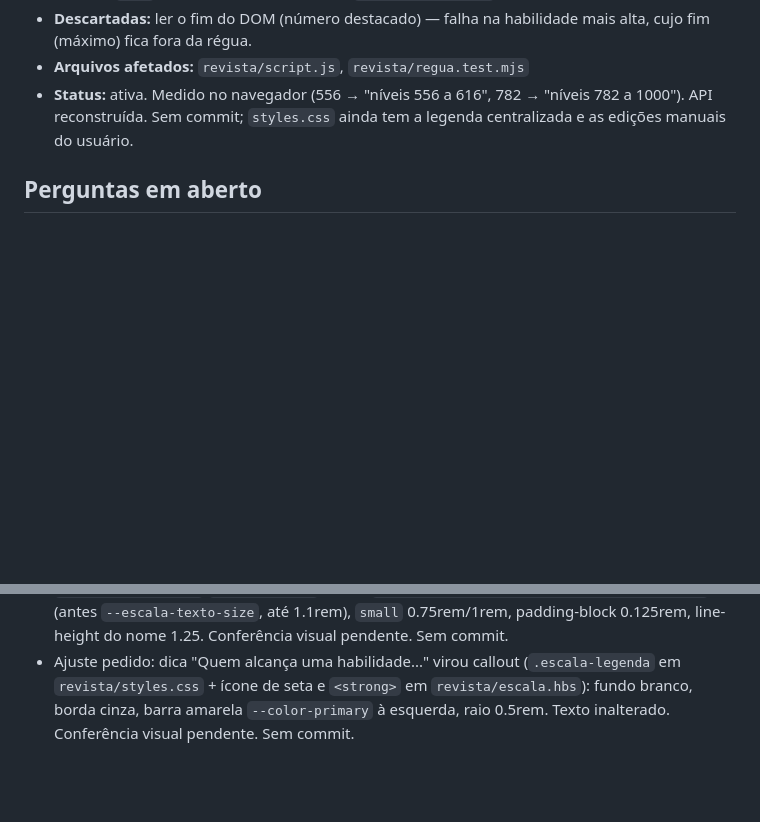
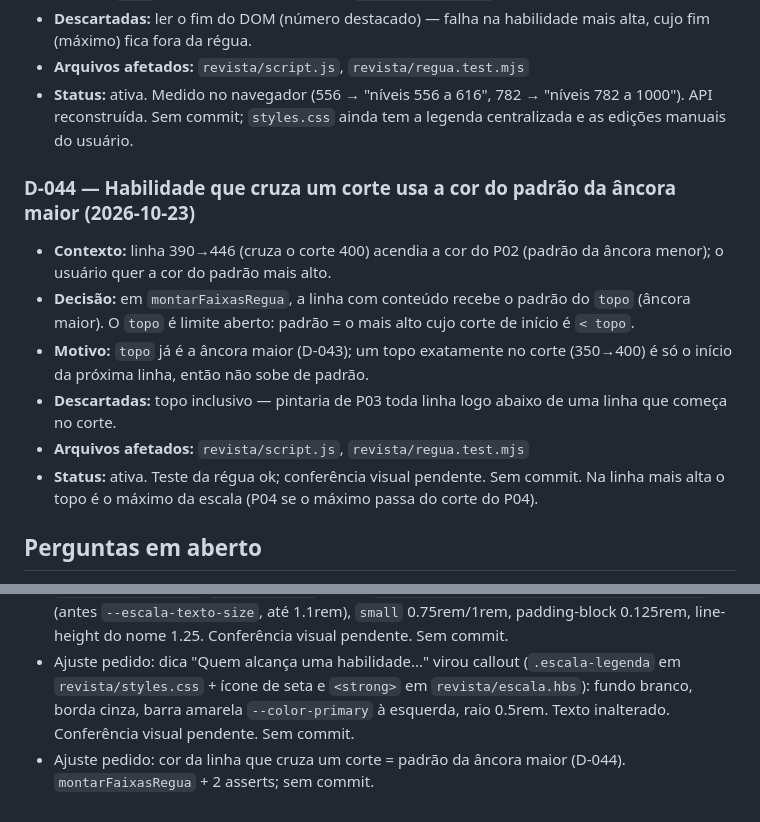
Before and after one commit to midiadigital123/revista-eletronica, a Markdown page: state.md, 2 parts joined by grey strips. Drawn GitHub-style; blank space fills up the shorter version.

Commit message:
add: estado da aplicação

```diff
--- a/state.md
+++ b/state.md
@@ -374,6 +374,14 @@ Selos de corte sem sobreposição feitos (D-042, `revista/` sem commit, API reco
 - **Arquivos afetados:** `revista/script.js`, `revista/regua.test.mjs`
 - **Status:** ativa. Medido no navegador (556 → "níveis 556 a 616", 782 → "níveis 782 a 1000"). API reconstruída. Sem commit; `styles.css` ainda tem a legenda centralizada e as edições manuais do usuário.
 
+### D-044 — Habilidade que cruza um corte usa a cor do padrão da âncora maior (2026-10-23)
+- **Contexto:** linha 390→446 (cruza o corte 400) acendia a cor do P02 (padrão da âncora menor); o usuário quer a cor do padrão mais alto.
+- **Decisão:** em `montarFaixasRegua`, a linha com conteúdo recebe o padrão do `topo` (âncora maior). O `topo` é limite aberto: padrão = o mais alto cujo corte de início é `< topo`.
+- **Motivo:** `topo` já é a âncora maior (D-043); um topo exatamente no corte (350→400) é só o início da próxima linha, então não sobe de padrão.
+- **Descartadas:** topo inclusivo — pintaria de P03 toda linha logo abaixo de uma linha que começa no corte.
+- **Arquivos afetados:** `revista/script.js`, `revista/regua.test.mjs`
+- **Status:** ativa. Teste da régua ok; conferência visual pendente. Sem commit. Na linha mais alta o topo é o máximo da escala (P04 se o máximo passa do corte do P04).
+
 ## Perguntas em aberto
 - [x] Propostas 1, 2, 5, 6 da revisão `make-interfaces-feel-better` aplicadas (D-040). Pendentes: 3 (`:active` do botão), 4 (feedback de toque), 7–10 — depende de: usuário
 - [ ] Alternativa de exibição (régua proporcional ou lista por padrão) — só se a equipe pedagógica quiser; recomendação foi manter a régua.
@@ -449,3 +457,4 @@ Selos de corte sem sobreposição feitos (D-042, `revista/` sem commit, API reco
 - Ajuste pedido: botão "Gerar linhas vazias" só aparece com inteiro > 0 no campo (contagem usa o valor digitado); com passo salvo e grade completa, o botão dá lugar a "Intervalo mínimo já definido" (substitui "Nenhuma linha a criar"). Testes: ano.test.tsx 20/20, editor 71, typecheck e lint ok; container do editor reconstruído. Sem commit.
 - Ajuste pedido: rótulos "Padrão 0X" da régua espremidos nas faixas estreitas (ex.: Padrão 01). `revista/styles.css` `.padrao-label`: nome `clamp(0.75rem, 0.62rem + 0.5vw, 0.9375rem)` (antes `--escala-texto-size`, até 1.1rem), `small` 0.75rem/1rem, padding-block 0.125rem, line-height do nome 1.25. Conferência visual pendente. Sem commit.
 - Ajuste pedido: dica "Quem alcança uma habilidade..." virou callout (`.escala-legenda` em `revista/styles.css` + ícone de seta e `<strong>` em `revista/escala.hbs`): fundo branco, borda cinza, barra amarela `--color-primary` à esquerda, raio 0.5rem. Texto inalterado. Conferência visual pendente. Sem commit.
+- Ajuste pedido: cor da linha que cruza um corte = padrão da âncora maior (D-044). `montarFaixasRegua` + 2 asserts; sem commit.
```
